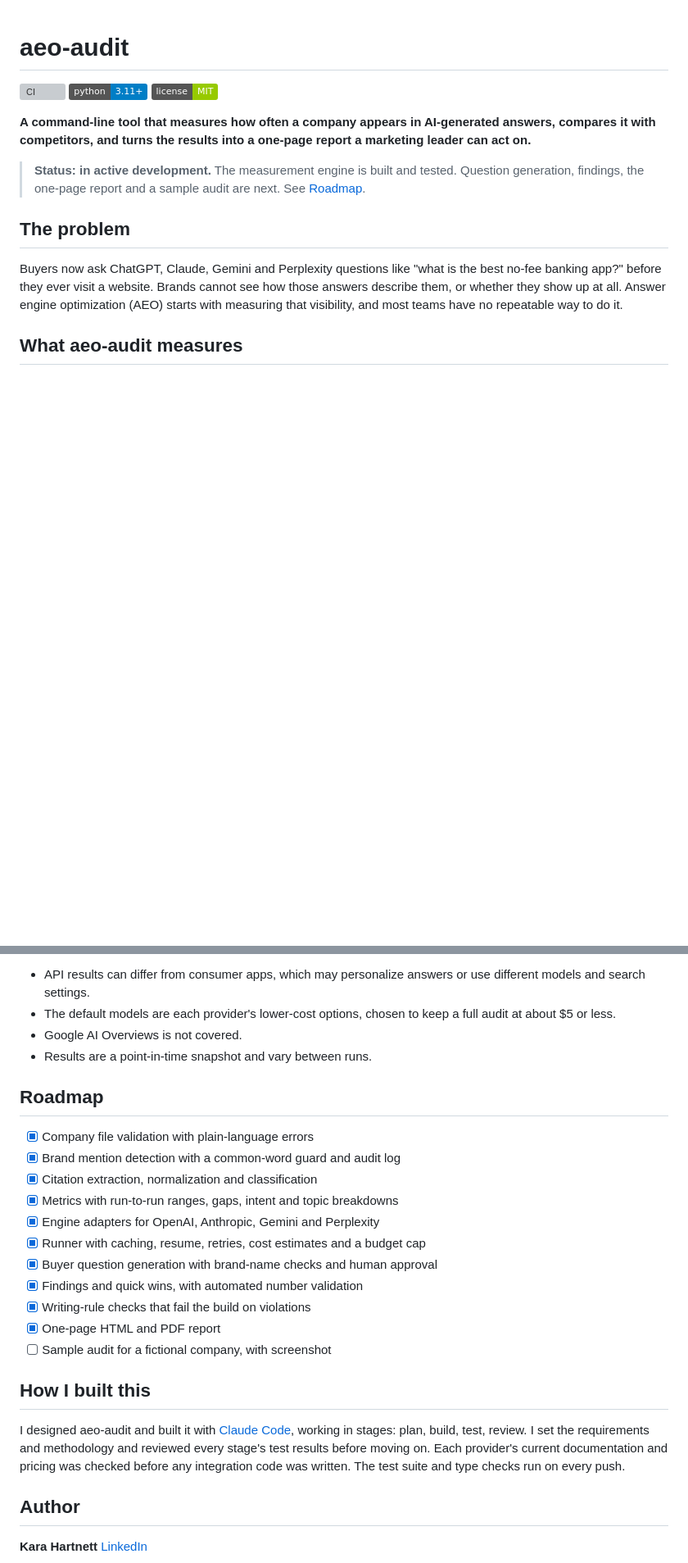
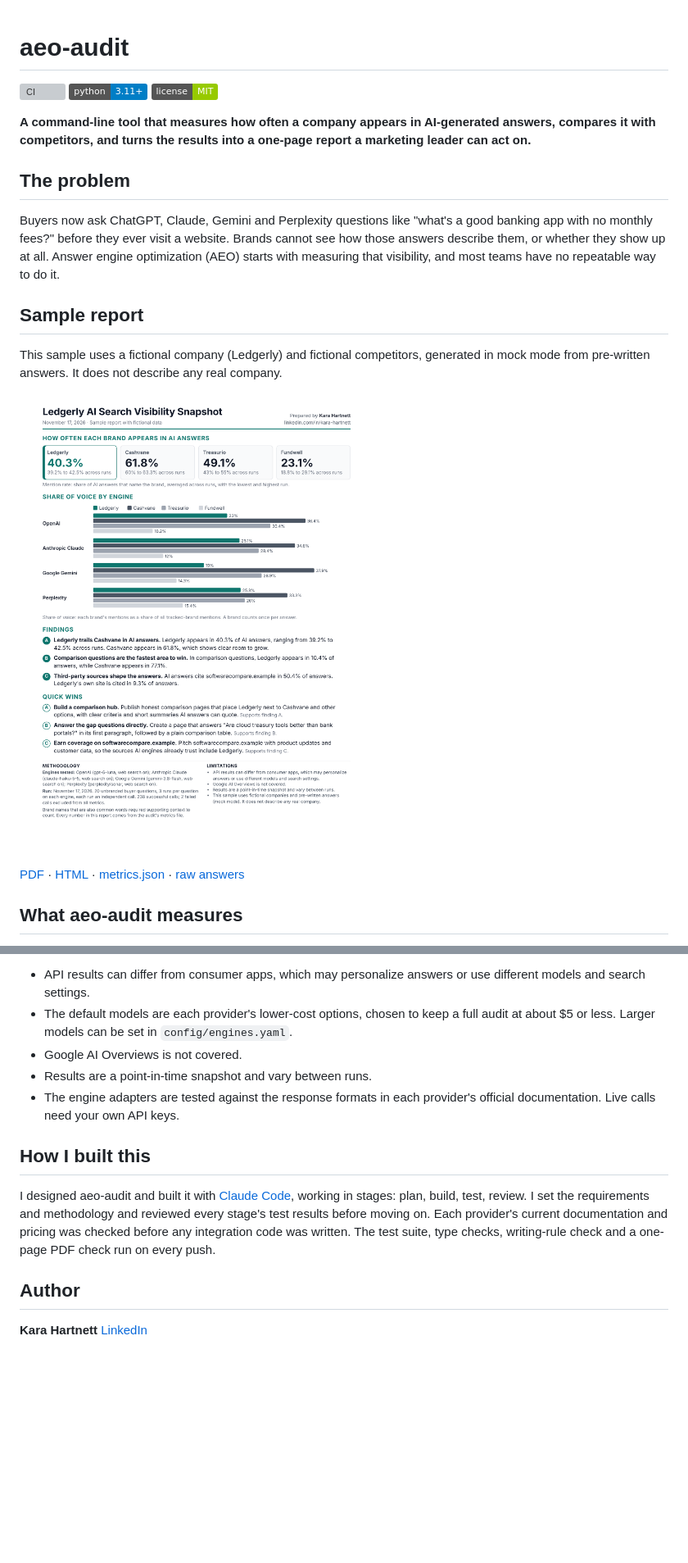
Before and after one commit to karabuilds/aeo-audit, a Markdown page: README.md, 2 parts joined by grey strips. Shown at 82% size. Rendered like a GitHub page; pictures changed too: docs/sample-report.png (added); badges without logos; blank space fills up the shorter version; grey boxes are pictures that could not be loaded.

```diff
--- a/README.md
+++ b/README.md
@@ -6,11 +6,17 @@
 
 **A command-line tool that measures how often a company appears in AI-generated answers, compares it with competitors, and turns the results into a one-page report a marketing leader can act on.**
 
-> **Status: in active development.** The measurement engine is built and tested. Question generation, findings, the one-page report and a sample audit are next. See [Roadmap](#roadmap).
-
 ## The problem
 
-Buyers now ask ChatGPT, Claude, Gemini and Perplexity questions like "what is the best no-fee banking app?" before they ever visit a website. Brands cannot see how those answers describe them, or whether they show up at all. Answer engine optimization (AEO) starts with measuring that visibility, and most teams have no repeatable way to do it.
+Buyers now ask ChatGPT, Claude, Gemini and Perplexity questions like "what's a good banking app with no monthly fees?" before they ever visit a website. Brands cannot see how those answers describe them, or whether they show up at all. Answer engine optimization (AEO) starts with measuring that visibility, and most teams have no repeatable way to do it.
+
+## Sample report
+
+This sample uses a fictional company (Ledgerly) and fictional competitors, generated in mock mode from pre-written answers. It does not describe any real company.
+
+[![Sample one-page report](docs/sample-report.png)](samples/ledgerly/report.pdf)
+
+[PDF](samples/ledgerly/report.pdf) · [HTML](samples/ledgerly/report.html) · [metrics.json](samples/ledgerly/metrics.json) · [raw answers](samples/ledgerly/raw)
 
 ## What aeo-audit measures
 
@@ -111,26 +162,13 @@ Limitations, stated plainly:
 
 - API results can differ from consumer apps, which may personalize answers or use different models and search settings.
-- The default models are each provider's lower-cost options, chosen to keep a full audit at about $5 or less.
+- The default models are each provider's lower-cost options, chosen to keep a full audit at about $5 or less. Larger models can be set in `config/engines.yaml`.
 - Google AI Overviews is not covered.
 - Results are a point-in-time snapshot and vary between runs.
-
-## Roadmap
-
-- [x] Company file validation with plain-language errors
-- [x] Brand mention detection with a common-word guard and audit log
-- [x] Citation extraction, normalization and classification
-- [x] Metrics with run-to-run ranges, gaps, intent and topic breakdowns
-- [x] Engine adapters for OpenAI, Anthropic, Gemini and Perplexity
-- [x] Runner with caching, resume, retries, cost estimates and a budget cap
-- [x] Buyer question generation with brand-name checks and human approval
-- [x] Findings and quick wins, with automated number validation
-- [x] Writing-rule checks that fail the build on violations
-- [x] One-page HTML and PDF report
-- [ ] Sample audit for a fictional company, with screenshot
+- The engine adapters are tested against the response formats in each provider's official documentation. Live calls need your own API keys.
 
 ## How I built this
 
-I designed aeo-audit and built it with [Claude Code](https://claude.com/claude-code), working in stages: plan, build, test, review. I set the requirements and methodology and reviewed every stage's test results before moving on. Each provider's current documentation and pricing was checked before any integration code was written. The test suite and type checks run on every push.
+I designed aeo-audit and built it with [Claude Code](https://claude.com/claude-code), working in stages: plan, build, test, review. I set the requirements and methodology and reviewed every stage's test results before moving on. Each provider's current documentation and pricing was checked before any integration code was written. The test suite, type checks, writing-rule check and a one-page PDF check run on every push.
 
 ## Author
 
```
Also changed, not shown: other parts of README.md (+71 -26 lines), 15 other files.
